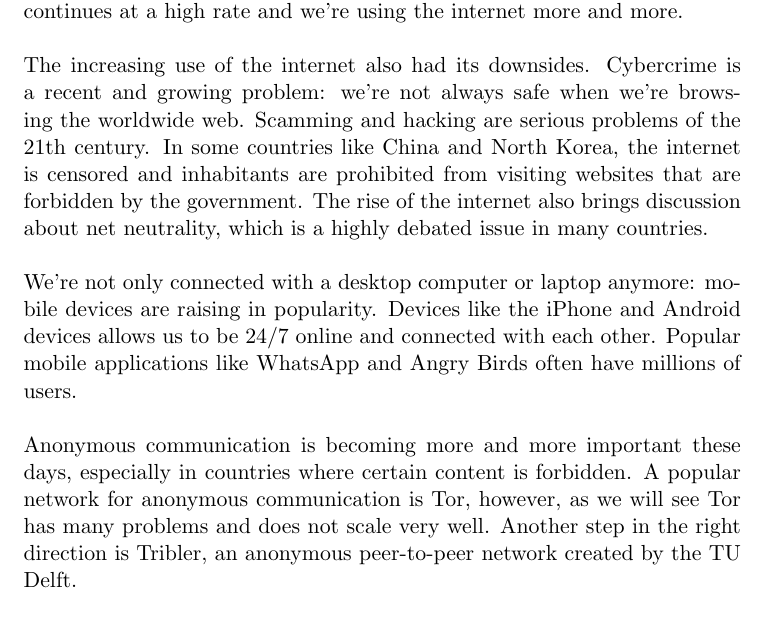
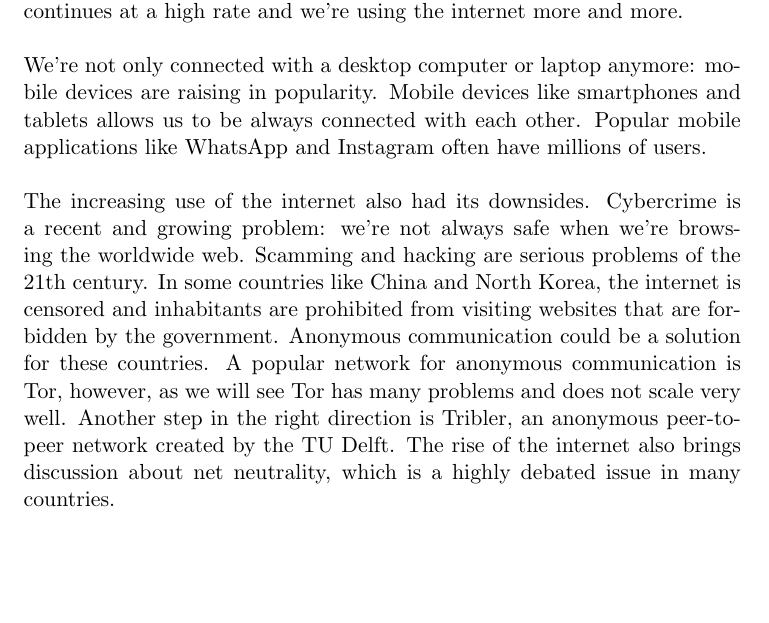
Before and after one commit to rjagerman/AT3, a LaTeX document (Report/literature-research.tex): part of page 2 of 5, cut so that both start at the same text, the shorter picture padded with empty space. Compiled offline with pdfLaTeX.

Commit message:
Adjusted the intro according to the feedback

```diff
--- a/Report/literature-research.tex
+++ b/Report/literature-research.tex
@@ -23,9 +23,8 @@
 
 \section{Introduction (Martijn)}
 Since the introduction of the internet in 1991 by CERN, we can't imagine a life without it. We make extensive use of applications like Facebook, Twitter and Netflix, applications that have only recently emerged. We're using the internet to share moments of our life, to run our business or for our entertainment by playing online games or watching videos. The innovation continues at a high rate and we're using the internet more and more.\\\\
-The increasing use of the internet also had its downsides. Cybercrime is a recent and growing problem: we're not always safe when we're browsing the worldwide web. Scamming and hacking are serious problems of the 21th century. In some countries like China and North Korea, the internet is censored and inhabitants are prohibited from visiting websites that are forbidden by the government. The rise of the internet also brings discussion about net neutrality, which is a highly debated issue in many countries.\\\\
-We're not only connected with a desktop computer or laptop anymore: mobile devices are raising in popularity. Devices like the iPhone and Android devices allows us to be 24/7 online and connected with each other. Popular mobile applications like WhatsApp and Angry Birds often have millions of users.\\\\
-Anonymous communication is becoming more and more important these days, especially in countries where certain content is forbidden. A popular network for anonymous communication is Tor, however, as we will see Tor has many problems and does not scale very well. Another step in the right direction is Tribler, an anonymous peer-to-peer network created by the TU Delft.\\\\
+We're not only connected with a desktop computer or laptop anymore: mobile devices are raising in popularity. Mobile devices like smartphones and tablets allows us to be always connected with each other. Popular mobile applications like WhatsApp and Instagram often have millions of users.\\\\
+The increasing use of the internet also had its downsides. Cybercrime is a recent and growing problem: we're not always safe when we're browsing the worldwide web. Scamming and hacking are serious problems of the 21th century. In some countries like China and North Korea, the internet is censored and inhabitants are prohibited from visiting websites that are forbidden by the government. Anonymous communication could be a solution for these countries. A popular network for anonymous communication is Tor, however, as we will see Tor has many problems and does not scale very well. Another step in the right direction is Tribler, an anonymous peer-to-peer network created by the TU Delft. The rise of the internet also brings discussion about net neutrality, which is a highly debated issue in many countries.\\\\
 In this research, we will first describe the Tor network in section II and look into its advantages and disadvantages. After that, the focus will move to Tribler and we will discuss the Tribler system in section III. We will delve into the various components Tribler contains of. In section IV, the focus will move to the mobile platform Android. We will look into the Android platform and discuss the advantages of the mobile operating system and what it could mean for Tor and Tribler. In section V, we will discuss a library that allows to run Python code on an Android device: Python for Android. One of the contributers to Python for Android is The Global Square. We will explain what The Global Square exactly is and what their goals are in section VI. Finally, we will discuss how we will be using the discussed software for our projects and we will elaborate what our project exactly is.
 
 \section{Tor (Rolf)}
```
